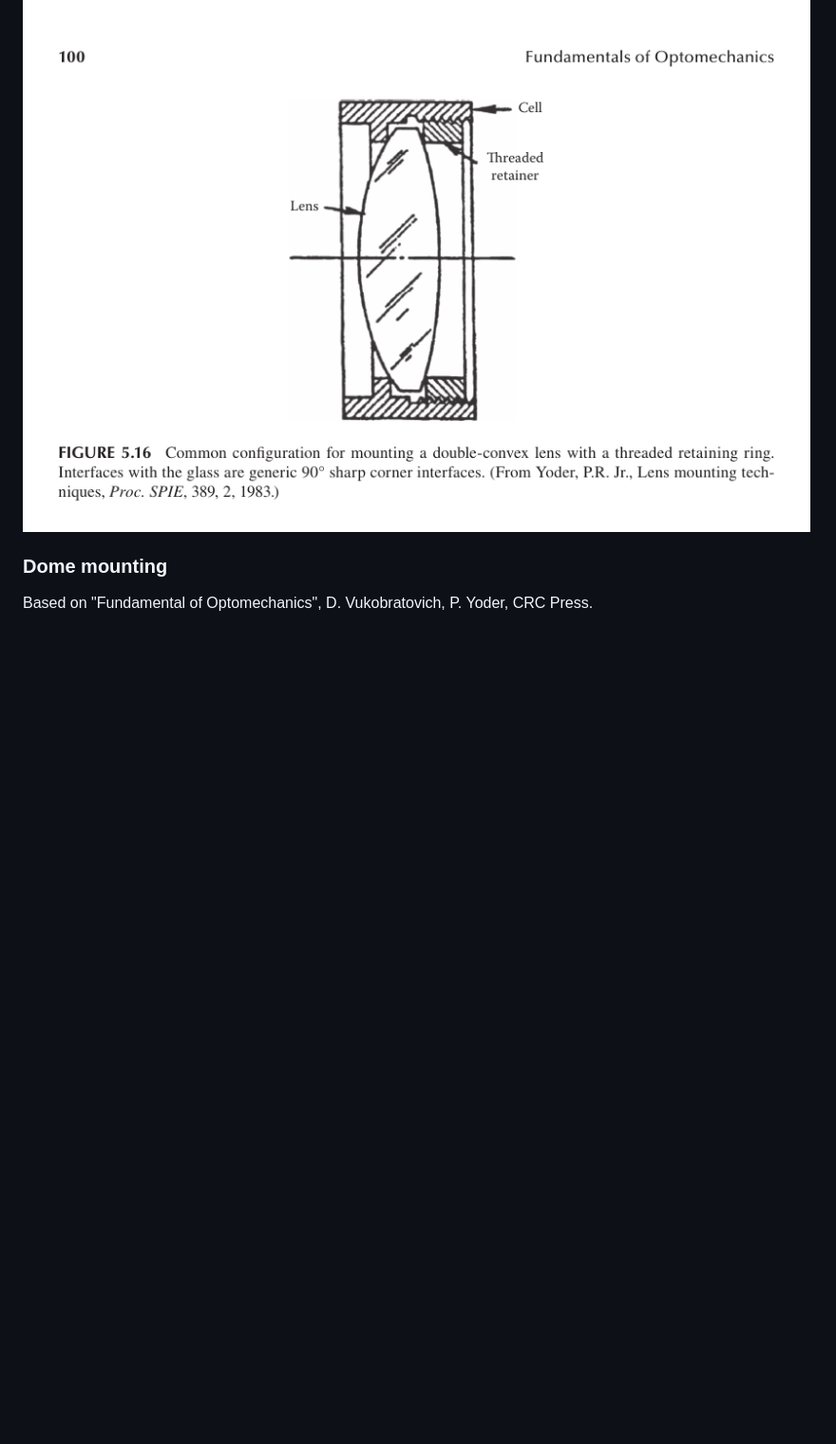
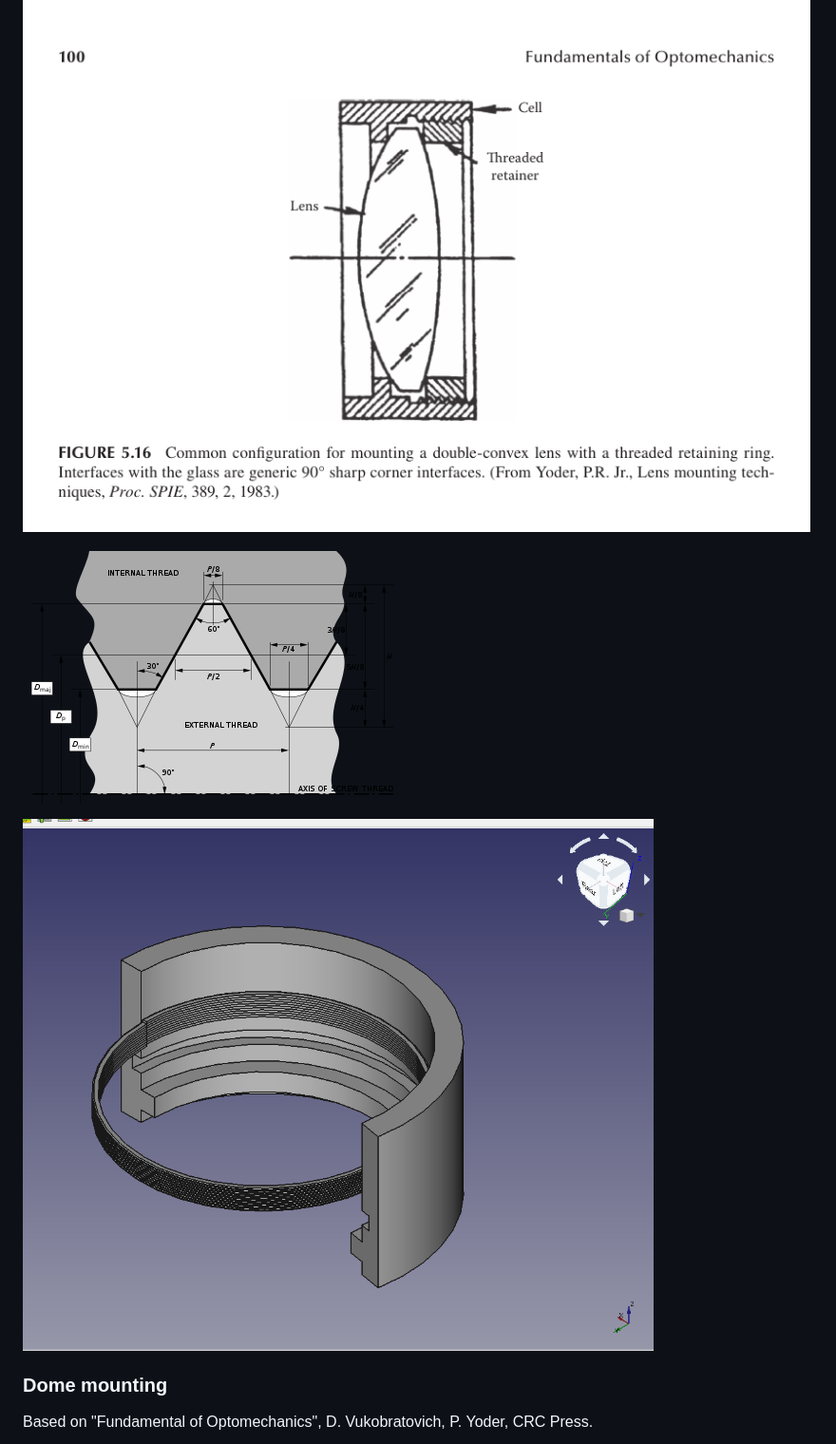
Before and after one commit to charlieromano/Optomechanics, a Markdown page: README.md, the part around the change printed below. Shown: that part at 95% size. GitHub-like rendering; pictures changed too: Pics/combined_3d.png (added); blank space fills up the shorter version.

```diff
--- a/README.md
+++ b/README.md
@@ -39,6 +38,14 @@ Freecad wiki, Thread for screw tutorial, Method 4. Sweeping a vertical profile,
 
 ![](Pics/threaded_retaining_ring.png)
 
+![](Pics/400px-ISO_and_UTS_Thread_Dimensions.svg.png)
+
+
+
+![](Pics/combined_3d.png)
+
+
+
 ### Dome mounting
 
 Based on "Fundamental of Optomechanics", D. Vukobratovich, P. Yoder, CRC Press.
```
Also changed, not shown: other parts of README.md (+2 -3 lines).
